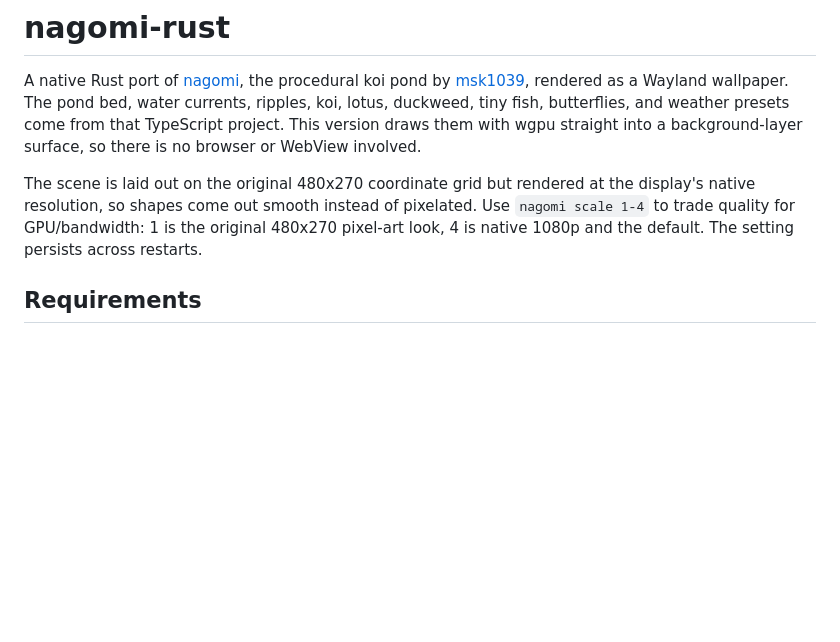
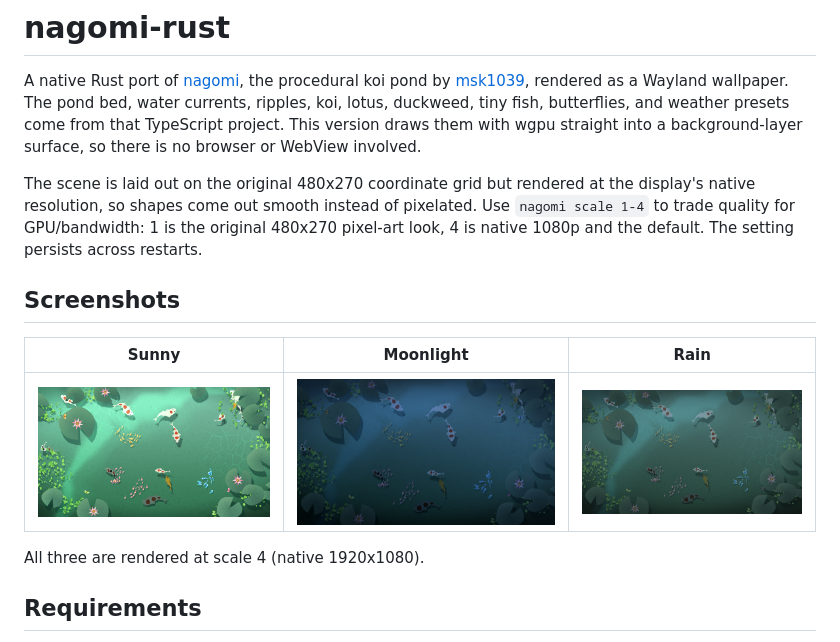
Before and after one commit to Beirun/nagomi-rust, a Markdown page: README.md, the part around the change. Rendered like a GitHub page; pictures changed too: docs/screenshots/moonlight.png (added), docs/screenshots/rain.png (added), docs/screenshots/sunny.png (added); blank space fills up the shorter version.

Commit message:
Add showcase screenshots to the README

```diff
--- a/README.md
+++ b/README.md
@@ -3,6 +3,14 @@
 A native Rust port of [nagomi](https://github.com/msk1039/nagomi), the procedural koi pond by [msk1039](https://github.com/msk1039), rendered as a Wayland wallpaper. The pond bed, water currents, ripples, koi, lotus, duckweed, tiny fish, butterflies, and weather presets come from that TypeScript project. This version draws them with wgpu straight into a background-layer surface, so there is no browser or WebView involved.
 
 The scene is laid out on the original 480x270 coordinate grid but rendered at the display's native resolution, so shapes come out smooth instead of pixelated. Use `nagomi scale 1-4` to trade quality for GPU/bandwidth: 1 is the original 480x270 pixel-art look, 4 is native 1080p and the default. The setting persists across restarts.
+
+## Screenshots
+
+| Sunny | Moonlight | Rain |
+| --- | --- | --- |
+| ![Sunny pond](docs/screenshots/sunny.png) | ![Moonlit pond](docs/screenshots/moonlight.png) | ![Rainy pond](docs/screenshots/rain.png) |
+
+All three are rendered at scale 4 (native 1920x1080).
 
 ## Requirements
 
```
Also changed, not shown: docs/screenshots/mist.png (added).
